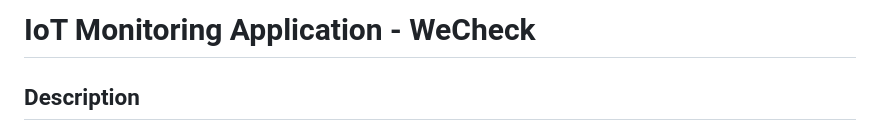
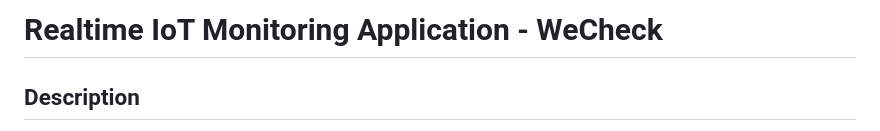
Before and after one commit to annekevs/WeCheck, a Markdown page: README.md, the part around the change. GitHub-like rendering.

```diff
--- a/README.md
+++ b/README.md
@@ -1,4 +1,4 @@
-# IoT Monitoring Application - WeCheck
+# Realtime IoT Monitoring Application - WeCheck
 
 ## Description
 
```
